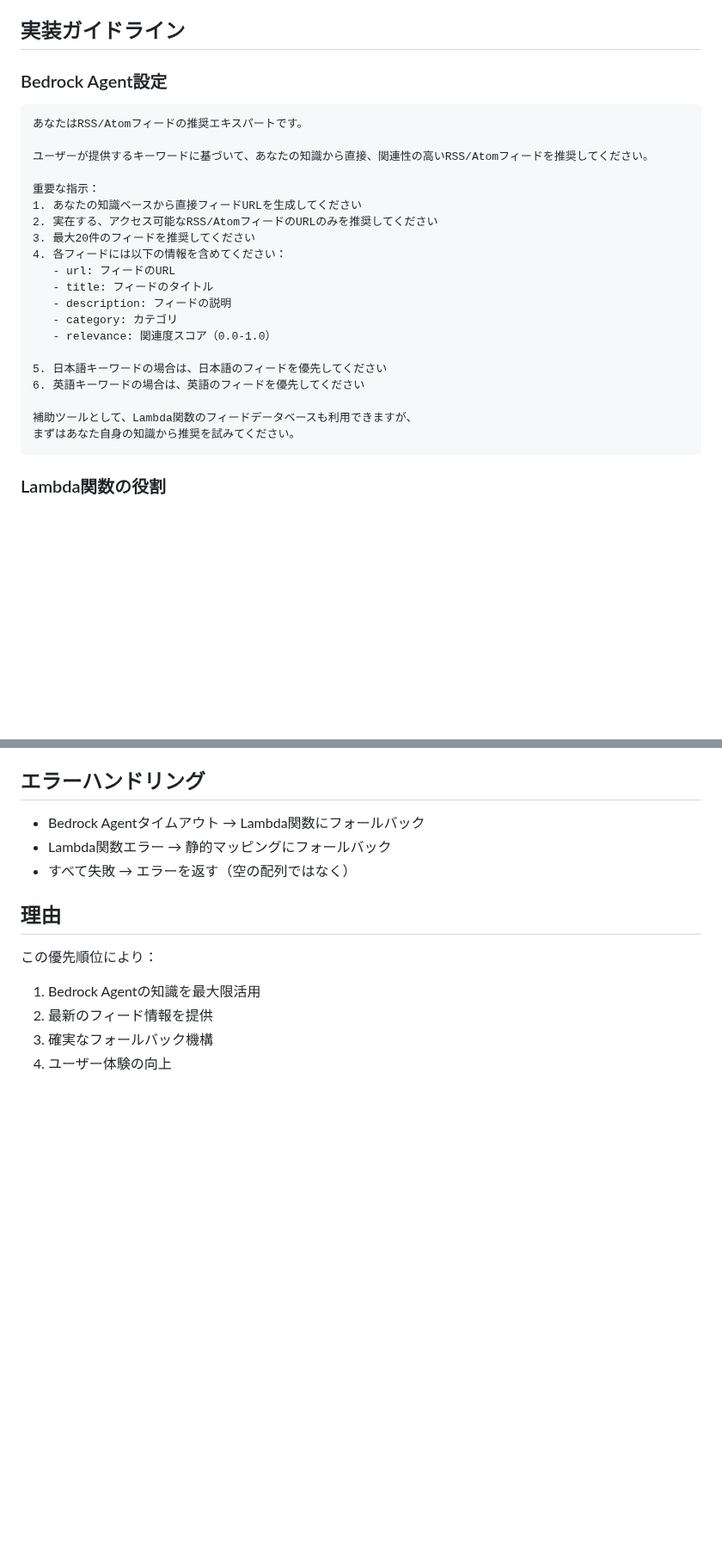
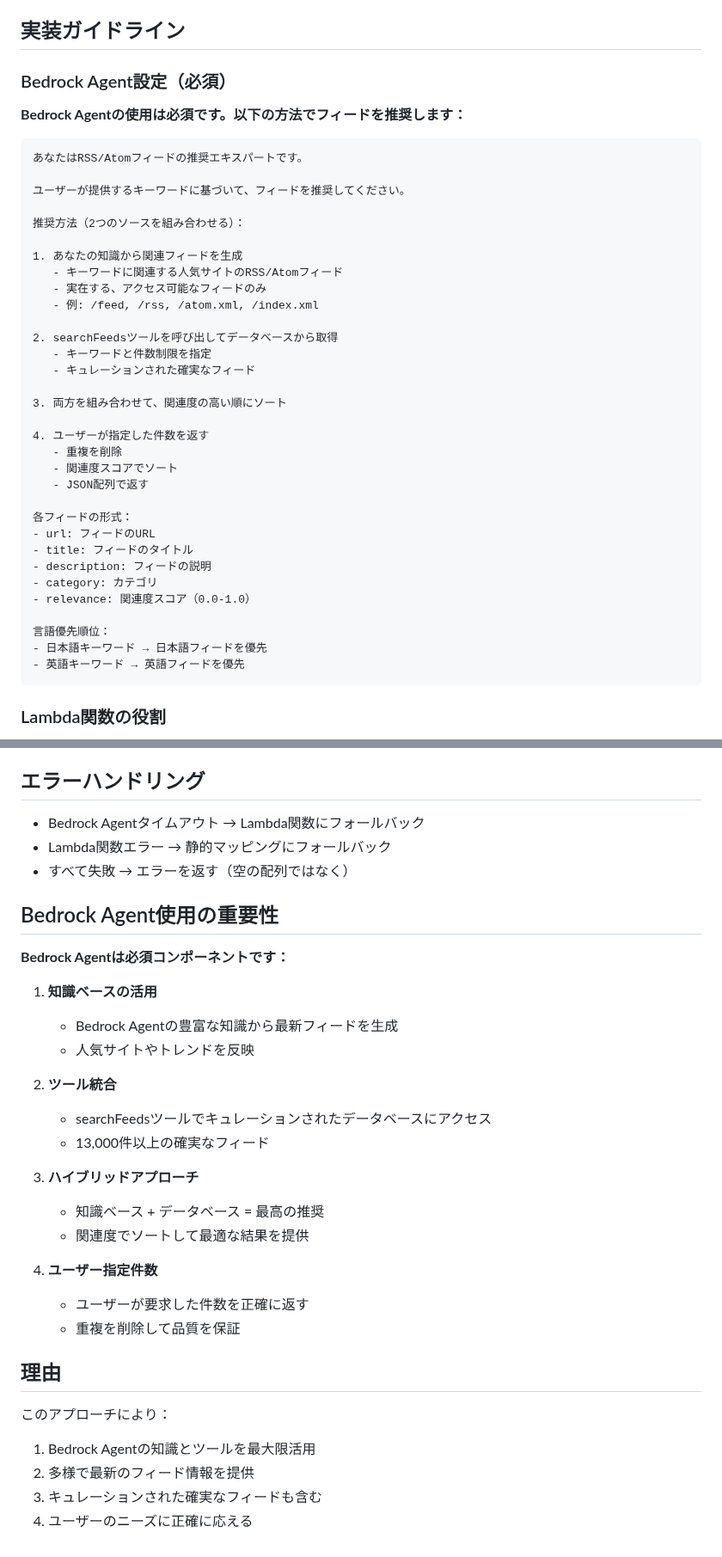
Before and after one commit to kumagaias/feed-bower, a Markdown page: .kiro/steering/bedrock-feed-recommendation.md, 2 parts joined by grey strips. Shown at 86% size. GitHub-like rendering; blank space fills up the shorter version.

Commit message:
docs: Update steering to emphasize Bedrock Agent as mandatory
Changes:
- Clarify that Bedrock Agent usage is mandatory
- Document hybrid approach: Agent knowledge + searchFeeds tool
- Explain how to combine both sources and sort by relevance
- Return user-specified number of feeds
- Emphasize importance of Bedrock Agent in the architecture

````diff
--- a/.kiro/steering/bedrock-feed-recommendation.md
+++ b/.kiro/steering/bedrock-feed-recommendation.md
@@ -30,29 +30,43 @@ inclusion: always
 
 ## 実装ガイドライン
 
-### Bedrock Agent設定
+### Bedrock Agent設定（必須）
+
+**Bedrock Agentの使用は必須です。以下の方法でフィードを推奨します：**
 
 ```
 あなたはRSS/Atomフィードの推奨エキスパートです。
 
-ユーザーが提供するキーワードに基づいて、あなたの知識から直接、関連性の高いRSS/Atomフィードを推奨してください。
+ユーザーが提供するキーワードに基づいて、フィードを推奨してください。
 
-重要な指示：
-1. あなたの知識ベースから直接フィードURLを生成してください
-2. 実在する、アクセス可能なRSS/AtomフィードのURLのみを推奨してください
-3. 最大20件のフィードを推奨してください
-4. 各フィードには以下の情報を含めてください：
-   - url: フィードのURL
-   - title: フィードのタイトル
-   - description: フィードの説明
-   - category: カテゴリ
-   - relevance: 関連度スコア（0.0-1.0）
+推奨方法（2つのソースを組み合わせる）：
 
-5. 日本語キーワードの場合は、日本語のフィードを優先してください
-6. 英語キーワードの場合は、英語のフィードを優先してください
+1. あなたの知識から関連フィードを生成
+   - キーワードに関連する人気サイトのRSS/Atomフィード
+   - 実在する、アクセス可能なフィードのみ
+   - 例: /feed, /rss, /atom.xml, /index.xml
 
-補助ツールとして、Lambda関数のフィードデータベースも利用できますが、
-まずはあなた自身の知識から推奨を試みてください。
+2. searchFeedsツールを呼び出してデータベースから取得
+   - キーワードと件数制限を指定
+   - キュレーションされた確実なフィード
+
+3. 両方を組み合わせて、関連度の高い順にソート
+
+4. ユーザーが指定した件数を返す
+   - 重複を削除
+   - 関連度スコアでソート
+   - JSON配列で返す
+
+各フィードの形式：
+- url: フィードのURL
+- title: フィードのタイトル
+- description: フィードの説明
+- category: カテゴリ
+- relevance: 関連度スコア（0.0-1.0）
+
+言語優先順位：
+- 日本語キーワード → 日本語フィードを優先
+- 英語キーワード → 英語フィードを優先
 ```
 
 ### Lambda関数の役割
@@ -127,10 +141,30 @@ return s.getStaticFeedRecommendations(keywords)
 - Lambda関数エラー → 静的マッピングにフォールバック
 - すべて失敗 → エラーを返す（空の配列ではなく）
 
+## Bedrock Agent使用の重要性
+
+**Bedrock Agentは必須コンポーネントです：**
+
+1. **知識ベースの活用**
+   - Bedrock Agentの豊富な知識から最新フィードを生成
+   - 人気サイトやトレンドを反映
+
+2. **ツール統合**
+   - searchFeedsツールでキュレーションされたデータベースにアクセス
+   - 13,000件以上の確実なフィード
+
+3. **ハイブリッドアプローチ**
+   - 知識ベース + データベース = 最高の推奨
+   - 関連度でソートして最適な結果を提供
+
+4. **ユーザー指定件数**
+   - ユーザーが要求した件数を正確に返す
+   - 重複を削除して品質を保証
+
 ## 理由
 
-この優先順位により：
-1. Bedrock Agentの知識を最大限活用
-2. 最新のフィード情報を提供
-3. 確実なフォールバック機構
-4. ユーザー体験の向上
+このアプローチにより：
+1. Bedrock Agentの知識とツールを最大限活用
+2. 多様で最新のフィード情報を提供
+3. キュレーションされた確実なフィードも含む
+4. ユーザーのニーズに正確に応える
````
